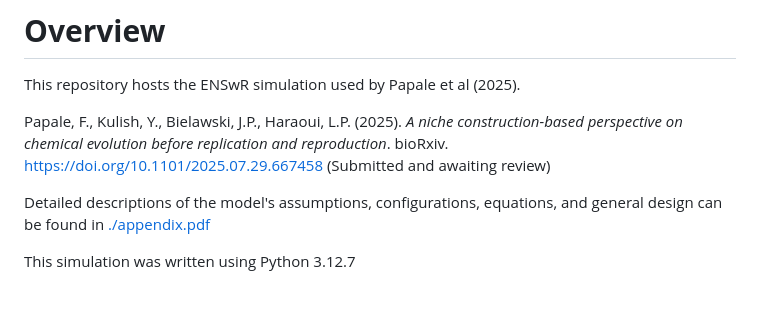
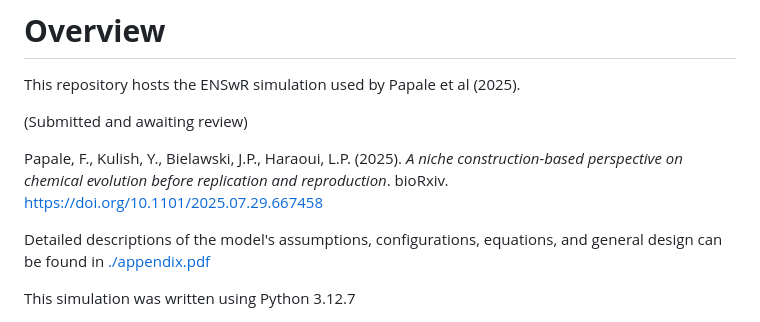
Before and after one commit to ENSwR/simulation, a Markdown page: README.md, the part around the change. Rendered like a GitHub page; blank space fills up the shorter version.

```diff
--- a/README.md
+++ b/README.md
@@ -1,10 +1,12 @@
 # **Overview**
 This repository hosts the ENSwR simulation used by Papale et al (2025).
+
+(Submitted and awaiting review)
 
 Papale, F., Kulish, Y., Bielawski, J.P., Haraoui, L.P. (2025).
 *A niche construction-based perspective on chemical evolution before replication and reproduction*.
 bioRxiv. [https://doi.org/10.1101/2025.07.29.667458](https://doi.org/10.1101/2025.07.29.667458)
-(Submitted and awaiting review)
+
 
 Detailed descriptions of the model's assumptions, configurations, equations,
 and general design can be found in [./appendix.pdf](https://github.com/ENSwR/simulation/blob/main/appendix.pdf)
```
